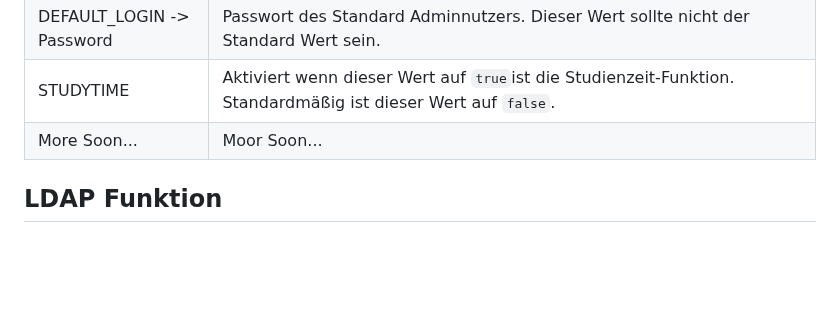
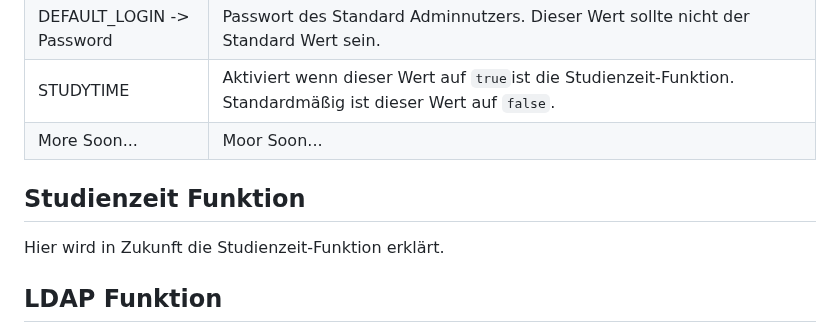
Before and after one commit to DavidCraftDev/checkin, a Markdown page: README.md, the part around the change. GitHub-like rendering; blank space fills up the shorter version.

Commit message:
Studytime readme note

```diff
--- a/README.md
+++ b/README.md
@@ -91,6 +91,10 @@ Das CheckIN-System benötigt, wenn es eigenständig betrieben wird, eine externe
 |STUDYTIME|Aktiviert wenn dieser Wert auf `true`ist die Studienzeit-Funktion. Standardmäßig ist dieser Wert auf `false`.|
 |More Soon...|Moor Soon...|
 
+## Studienzeit Funktion
+
+Hier wird in Zukunft die Studienzeit-Funktion erklärt.
+
 ## LDAP Funktion
 
 Die LDAP-Funktion ist um die LDAP-Umgebung einer bestimmten Schule drum herum gebaut, ich habe versucht, es möglichst variable zu halten, kann aber nicht versprechen, das es auch in anderen Umgebungen zu funktioniert. Sollte es nicht wie erwartet funktionieren, kann ich auf Anfrage nachbessern.
```
